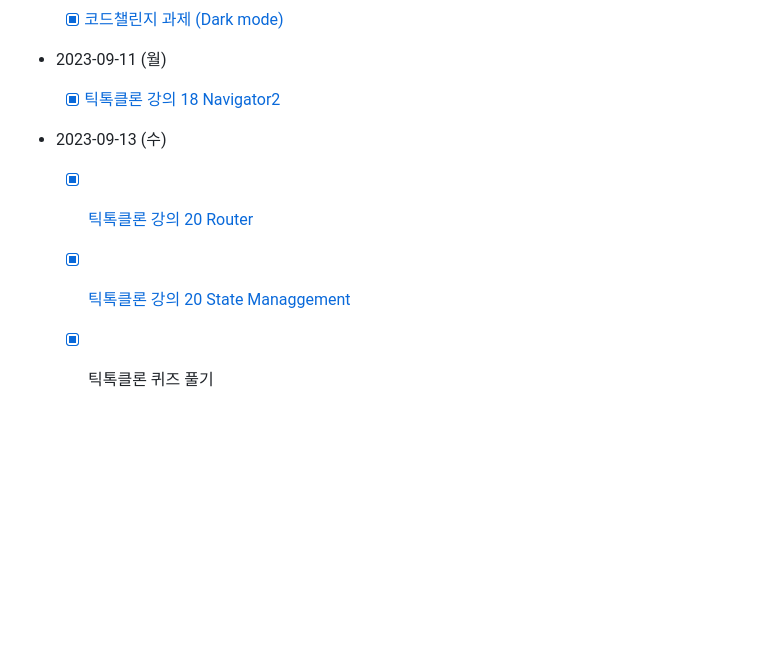
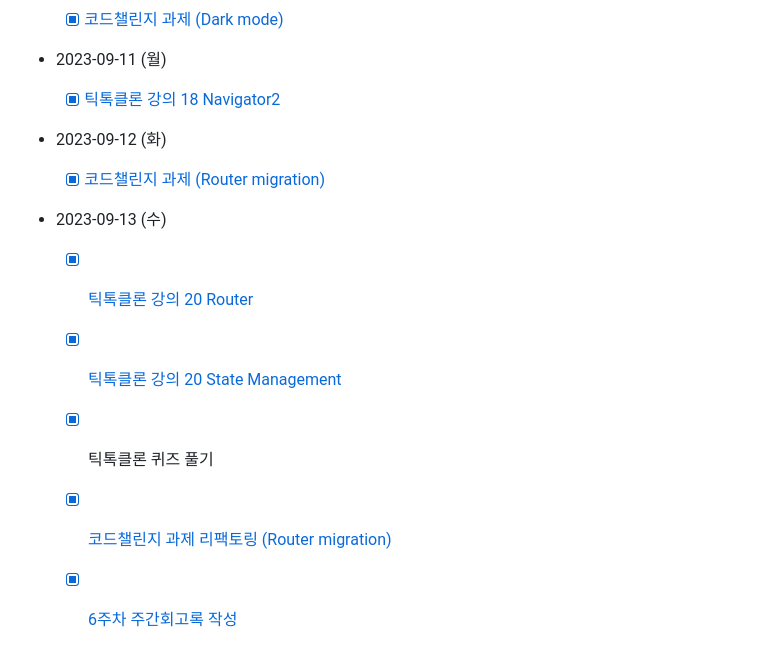
Before and after one commit to rigood/flutter-study, a Markdown page: README.md, the part around the change. Drawn GitHub-style; blank space fills up the shorter version.

```diff
--- a/README.md
+++ b/README.md
@@ -162,10 +162,16 @@
 
 - 2023-09-11 (월)
 
-  - [x] [틱톡클론 강의 18 Navigator2](./TIL/tikto_18_navigator2.md)
+  - [x] [틱톡클론 강의 18 Navigator2](./TIL/tiktok_18_navigator2.md)
+
+- 2023-09-12 (화)
+
+  - [x] [코드챌린지 과제 (Router migration)](./threads/README.md/#code-challenge-router-migration)
 
 - 2023-09-13 (수)
 
   - [x] [틱톡클론 강의 20 Router](./TIL/tiktok_20_router.md)
-  - [x] [틱톡클론 강의 20 State Managgement](./TIL/tiktok_20_state_management.md)
+  - [x] [틱톡클론 강의 20 State Management](./TIL/tiktok_20_state_management.md)
   - [x] 틱톡클론 퀴즈 풀기
+  - [x] [코드챌린지 과제 리팩토링 (Router migration)](https://github.com/rigood/flutter-study/commit/fc71e821acf7b856e9b5f3892fe4d764273e547e#)
+  - [x] [6주차 주간회고록 작성](./weeks/week6.md)
```
Also changed, not shown: weeks/week6.md (added, +132 -0 lines), TIL/tiktok_18_navigator2.md (renamed from TIL/tikto_18_navigator2.md).
